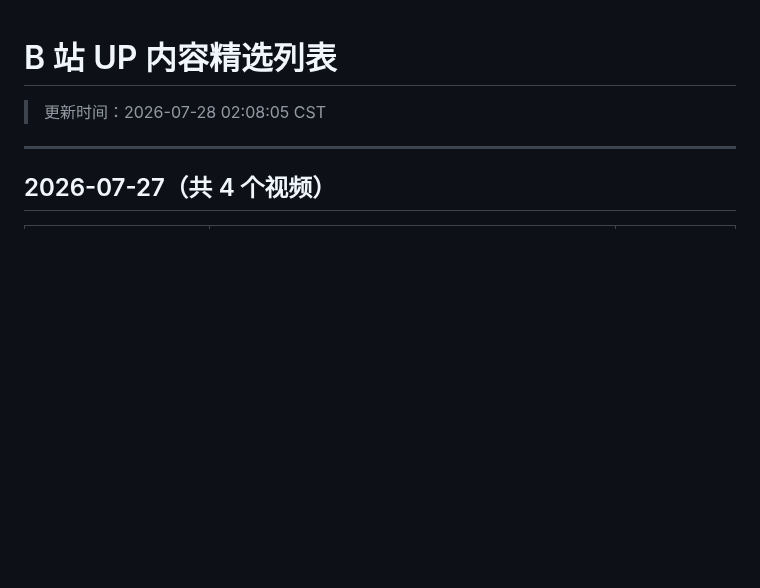
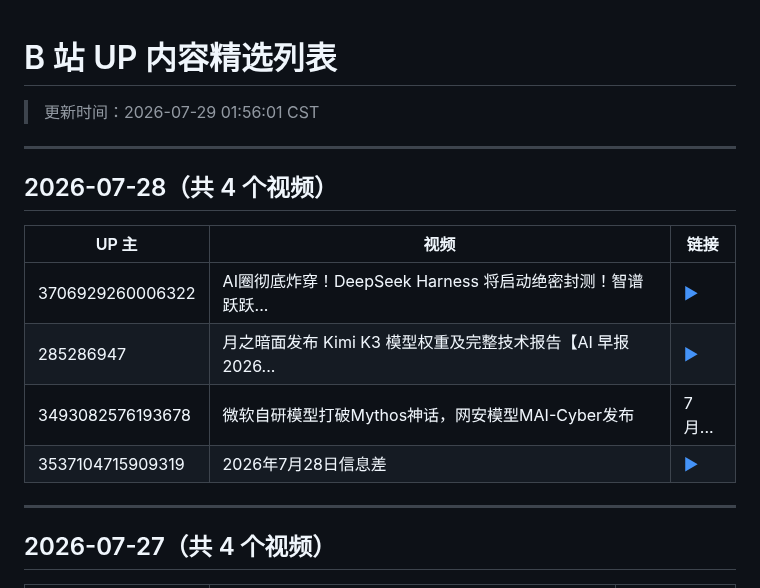
Before and after one commit to WinriseF/blog-img, a Markdown page: news/bili/list.md, the part around the change. Drawn GitHub-style; blank space fills up the shorter version.

Commit message:
chore(news): update bili reports

```diff
--- a/news/bili/list.md
+++ b/news/bili/list.md
@@ -1,5 +1,16 @@
 # B 站 UP 内容精选列表
-> 更新时间：2026-07-28 02:08:05 CST
+> 更新时间：2026-07-29 01:56:01 CST
+
+---
+
+## 2026-07-28（共 4 个视频）
+
+| UP 主 | 视频 | 链接 |
+|-------|------|------|
+| 3706929260006322 | AI圈彻底炸穿！DeepSeek Harness 将启动绝密封测！智谱跃跃... | [▶](https://www.bilibili.com/video/BV1Bj3B6KEn7) |
+| 285286947 | 月之暗面发布 Kimi K3 模型权重及完整技术报告【AI 早报 2026... | [▶](https://www.bilibili.com/video/BV1k63e6AEXj) |
+| 3493082576193678 | 微软自研模型打破Mythos神话，网安模型MAI-Cyber发布 | 7月... | [▶](https://www.bilibili.com/video/BV1qJ3B6PEeJ) |
+| 3537104715909319 | 2026年7月28日信息差 | [▶](https://www.bilibili.com/video/BV1qR3i6hEgT) |
 
 ---
 
```
Also changed, not shown: news/bili/2026-07-28.md (added, +49 -0 lines).
